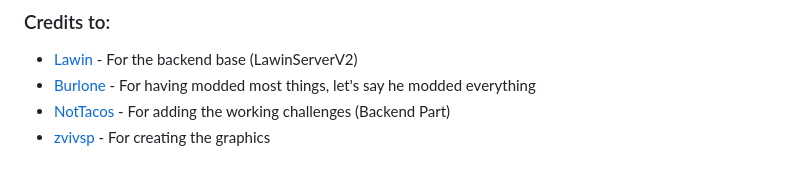
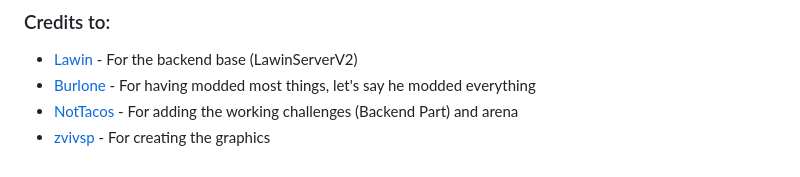
Before and after one commit to Project-Reload/Reload-Backend, a Markdown page: README.md, the part around the change. Drawn GitHub-style.

```diff
--- a/README.md
+++ b/README.md
@@ -84,5 +84,5 @@ Created by [Burlone](https://github.com/burlone0), This is a modded backend, all
 ### Credits to:
 * [Lawin](https://github.com/Lawin0129) - For the backend base (LawinServerV2)
 * [Burlone](https://github.com/burlone0) - For having modded most things, let's say he modded everything
-* [NotTacos](https://github.com/PhysicalDrive) - For adding the working challenges (Backend Part)
+* [NotTacos](https://github.com/PhysicalDrive) - For adding the working challenges (Backend Part) and arena
 * [zvivsp](https://github.com/zvivsp) - For creating the graphics
```
